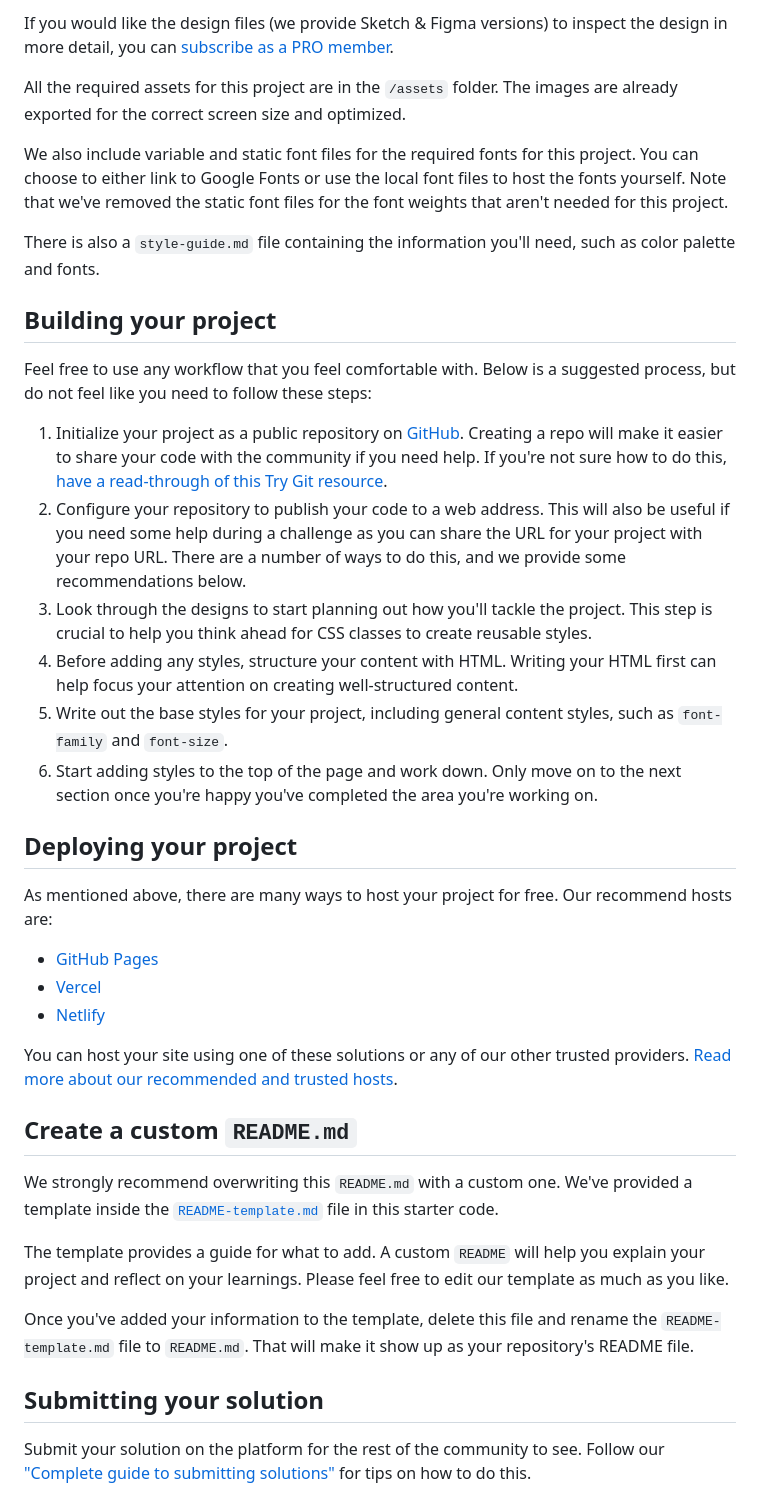
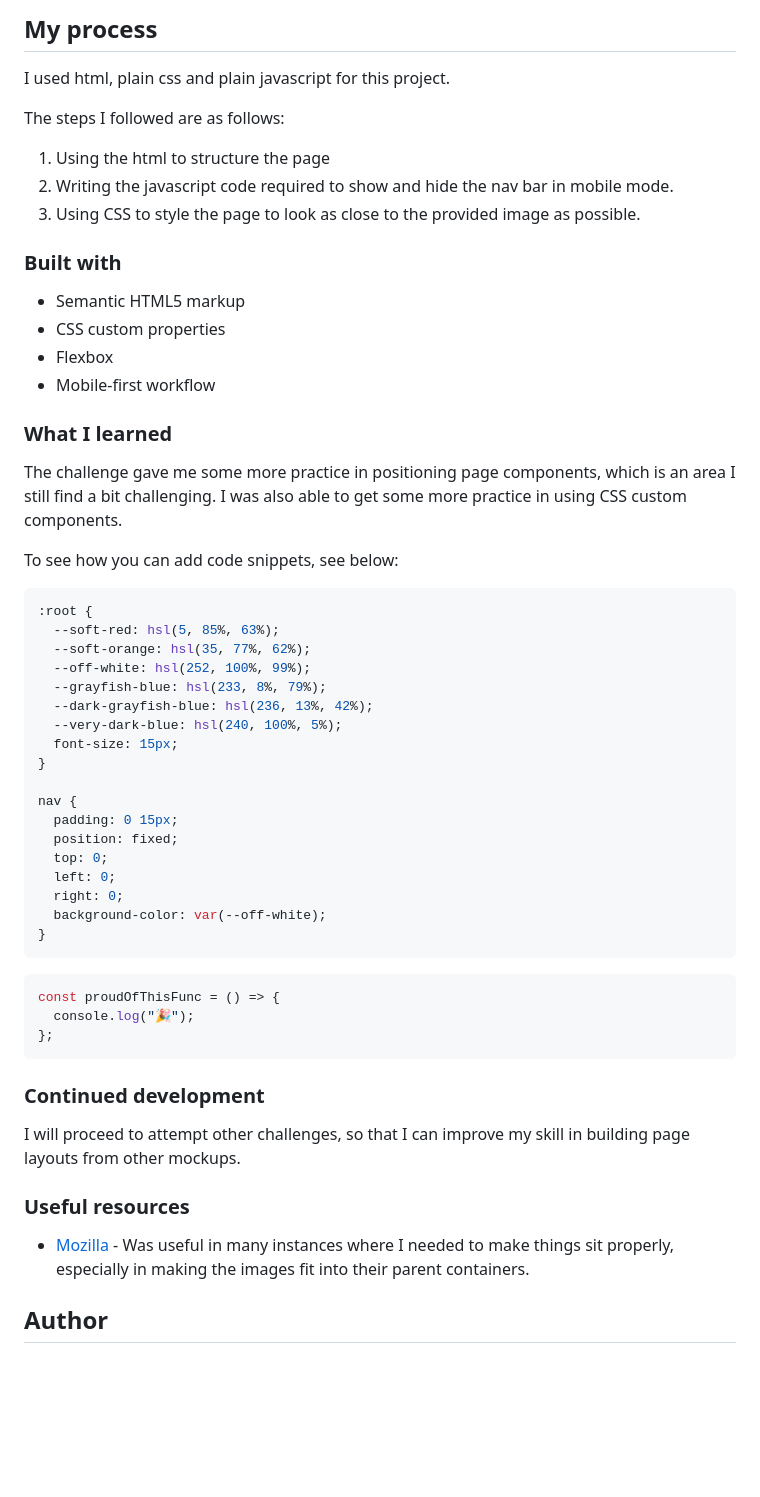
Before and after one commit to zonafrank/frontendmentor-news-homepage, a Markdown page: README.md, the part around the change printed below. Drawn GitHub-style; blank space fills up the shorter version.

````diff
--- a/README.md
+++ b/README.md
@@ -32,42 +38,62 @@ The designs are in JPG static format. Using JPGs will mean that you'll need to u
 
-If you would like the design files (we provide Sketch & Figma versions) to inspect the design in more detail, you can [subscribe as a PRO member](https://www.frontendmentor.io/pro).
+## My process
 
-All the required assets for this project are in the `/assets` folder. The images are already exported for the correct screen size and optimized.
+I used html, plain css and plain javascript for this project.
 
-We also include variable and static font files for the required fonts for this project. You can choose to either link to Google Fonts or use the local font files to host the fonts yourself. Note that we've removed the static font files for the font weights that aren't needed for this project.
+The steps I followed are as follows:
 
-There is also a `style-guide.md` file containing the information you'll need, such as color palette and fonts.
+1. Using the html to structure the page
+1. Writing the javascript code required to show and hide the nav bar in mobile mode.
+1. Using CSS to style the page to look as close to the provided image as possible.
 
-## Building your project
+### Built with
 
-Feel free to use any workflow that you feel comfortable with. Below is a suggested process, but do not feel like you need to follow these steps:
+- Semantic HTML5 markup
+- CSS custom properties
+- Flexbox
+- Mobile-first workflow
 
-1. Initialize your project as a public repository on [GitHub](https://github.com/). Creating a repo will make it easier to share your code with the community if you need help. If you're not sure how to do this, [have a read-through of this Try Git resource](https://try.github.io/).
-2. Configure your repository to publish your code to a web address. This will also be useful if you need some help during a challenge as you can share the URL for your project with your repo URL. There are a number of ways to do this, and we provide some recommendations below.
-3. Look through the designs to start planning out how you'll tackle the project. This step is crucial to help you think ahead for CSS classes to create reusable styles.
-4. Before adding any styles, structure your content with HTML. Writing your HTML first can help focus your attention on creating well-structured content.
-5. Write out the base styles for your project, including general content styles, such as `font-family` and `font-size`.
-6. Start adding styles to the top of the page and work down. Only move on to the next section once you're happy you've completed the area you're working on.
+### What I learned
 
-## Deploying your project
+The challenge gave me some more practice in positioning page components, which is an area I still find a bit challenging.
+I was also able to get some more practice in using CSS custom components.
 
-As mentioned above, there are many ways to host your project for free. Our recommend hosts are:
+To see how you can add code snippets, see below:
 
-- [GitHub Pages](https://pages.github.com/)
-- [Vercel](https://vercel.com/)
-- [Netlify](https://www.netlify.com/)
+```css
+:root {
+  --soft-red: hsl(5, 85%, 63%);
+  --soft-orange: hsl(35, 77%, 62%);
+  --off-white: hsl(252, 100%, 99%);
+  --grayfish-blue: hsl(233, 8%, 79%);
+  --dark-grayfish-blue: hsl(236, 13%, 42%);
+  --very-dark-blue: hsl(240, 100%, 5%);
+  font-size: 15px;
+}
 
-You can host your site using one of these solutions or any of our other trusted providers. [Read more about our recommended and trusted hosts](https://medium.com/frontend-mentor/frontend-mentor-trusted-hosting-providers-bf000dfebe).
+nav {
+  padding: 0 15px;
+  position: fixed;
+  top: 0;
+  left: 0;
+  right: 0;
+  background-color: var(--off-white);
+}
+```
 
-## Create a custom `README.md`
+```js
+const proudOfThisFunc = () => {
+  console.log("🎉");
+};
+```
 
-We strongly recommend overwriting this `README.md` with a custom one. We've provided a template inside the [`README-template.md`](./README-template.md) file in this starter code.
+### Continued development
 
-The template provides a guide for what to add. A custom `README` will help you explain your project and reflect on your learnings. Please feel free to edit our template as much as you like.
+I will proceed to attempt other challenges, so that I can improve my skill in building page layouts from other mockups.
 
-Once you've added your information to the template, delete this file and rename the `README-template.md` file to `README.md`. That will make it show up as your repository's README file.
+### Useful resources
 
-## Submitting your solution
+- [Mozilla](https://developer.mozilla.org/en-US/docs/Web/CSS) - Was useful in many instances where I needed to make things sit properly, especially in making the images fit into their parent containers.
 
-Submit your solution on the platform for the rest of the community to see. Follow our ["Complete guide to submitting solutions"](https://medium.com/frontend-mentor/a-complete-guide-to-submitting-solutions-on-frontend-mentor-ac6384162248) for tips on how to do this.
+## Author
 
````
Also changed, not shown: other parts of README.md (+24 -39 lines), README-template.md (deleted, +0 -112 lines), assets/images/screenshot-homepage.png (added), assets/images/screenshot-mobile-homepage.png (added), 1 other file.
